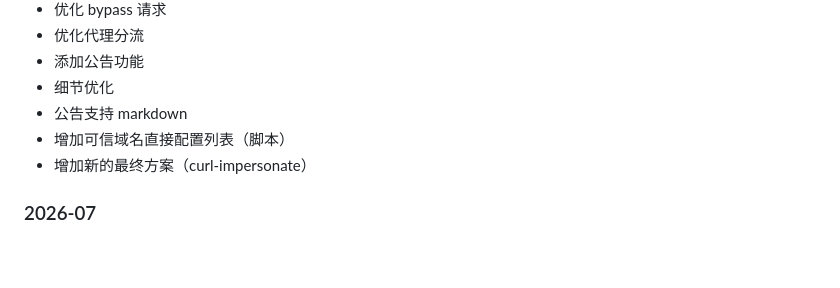
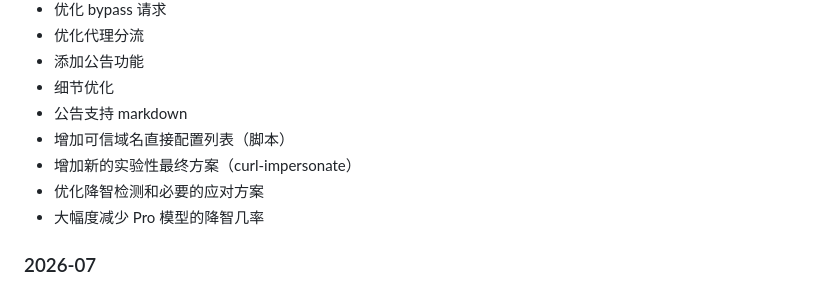
Before and after one commit to Jasa-Chi-Ray/chatgpt-mirror, a Markdown page: README.md, the part around the change. GitHub-like rendering; blank space fills up the shorter version.

Commit message:
Revise announcement details and optimize clarity
Updated the description of the new experimental solution and improved clarity on the intelligence detection optimization.

```diff
--- a/README.md
+++ b/README.md
@@ -213,7 +213,9 @@ docker compose down
 - 细节优化
 - 公告支持 markdown
 - 增加可信域名直接配置列表（脚本）
-- 增加新的最终方案（curl-impersonate）
+- 增加新的实验性最终方案（curl-impersonate）
+- 优化降智检测和必要的应对方案
+- 大幅度减少 Pro 模型的降智几率
 
 ### 2026-07
 
```
